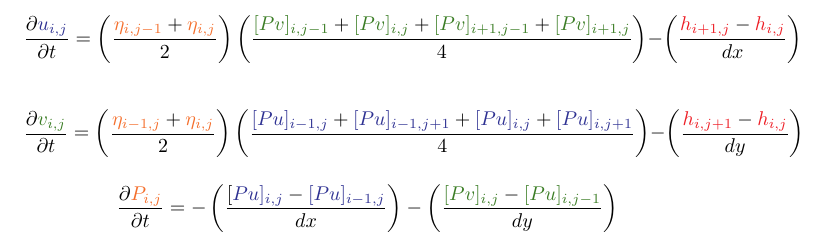
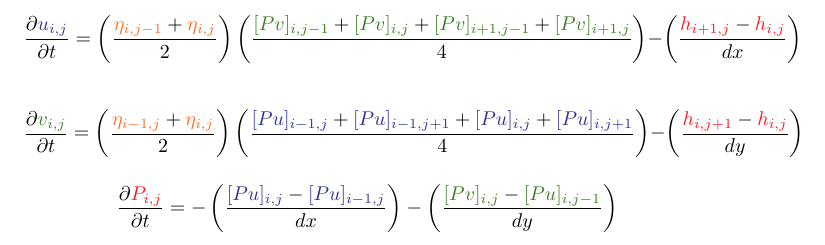
Before and after one commit to hctorres/shallow_water_equations_mini_app, a LaTeX document (figures/figure_labels.tex): part of page 5 of 5, cut so that both start at the same text. Compiled offline with pdfLaTeX.

Commit message:
Fix color typo for label.

```diff
--- a/figures/figure_labels.tex
+++ b/figures/figure_labels.tex
@@ -132,6 +132,6 @@ $$ \frac{\partial \yfacecolor{u_{i,j}}}{\partial t} = \left( \frac{ \cellcolor{\
 
 $$ \frac{\partial \xfacecolor{v_{i,j}}}{\partial t} = \left( \frac{ \textcolor{cell_centered_color}{\eta_{i-1,j}} +  \textcolor{cell_centered_color}{\eta_{i,j}} }{2} \right) \left( \frac{ \yfacecolor{[P u]_{i-1,j}} + \yfacecolor{[P u]_{i-1,j+1}} + \yfacecolor{[P u]_{i,j}} + \yfacecolor{[P u]_{i,j+1}} }{4} \right) - \left( \frac{ \nodecolor{h_{i,j+1}} - \nodecolor{h_{i,j}} }{dy} \right)  $$
 
-$$ \frac{\partial \cellcolor{P_{i,j}}}{\partial t} = - \left( \frac{ [\yfacecolor{Pu]_{i,j}} - \yfacecolor{[Pu]_{i-1,j}} }{dx} \right) - \left(  \frac{ \xfacecolor{[Pv]_{i,j}} - \xfacecolor{[Pu]_{i,j-1}}}{dy} \right) $$
+$$ \frac{\partial \nodecolor{P_{i,j}}}{\partial t} = - \left( \frac{ \yfacecolor{[Pu]_{i,j}} - \yfacecolor{[Pu]_{i-1,j}} }{dx} \right) - \left(  \frac{ \xfacecolor{[Pv]_{i,j}} - \xfacecolor{[Pu]_{i,j-1}}}{dy} \right) $$
 
 \end{document}
```
